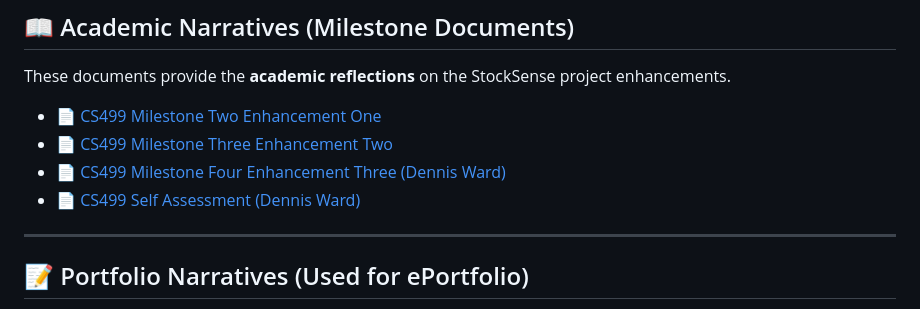
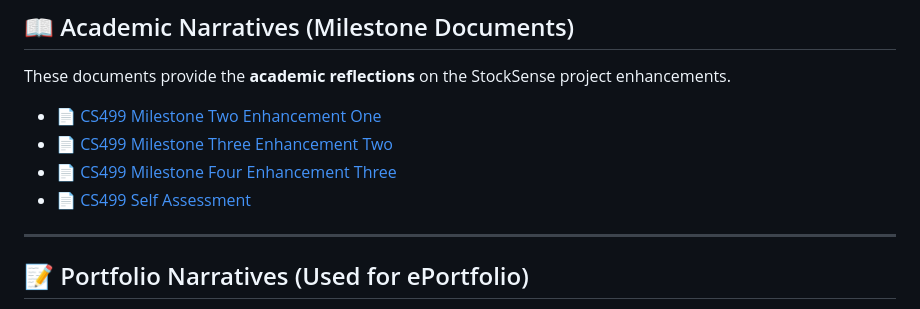
Before and after one commit to Maiar0/Maiar0.github.io, a Markdown page: README.md, the part around one of its changes. Rendered like a GitHub page.

```diff
--- a/README.md
+++ b/README.md
@@ -32,6 +32,6 @@ These documents provide the **academic reflections** on the StockSense project e
 - 📄 [CS499 Milestone Three Enhancement Two](https://maiar0.github.io/Documents/CS499%20Milestone%20Three%20Enhancement%20Two.pdf)
-- 📄 [CS499 Milestone Four Enhancement Three (Dennis Ward)](https://maiar0.github.io/Documents/CS499%20Milestone%20Four%20Enhancement%20Three%20Dennis%20Ward.pdf)
-- 📄 [CS499 Self Assessment (Dennis Ward)](https://maiar0.github.io/Documents/CS499%20Self%20Assessment%20Dennis%20Ward.pdf)
+- 📄 [CS499 Milestone Four Enhancement Three](https://maiar0.github.io/Documents/CS499%20Milestone%20Four%20Enhancement%20Three%20Dennis%20Ward.pdf)
+- 📄 [CS499 Self Assessment](https://maiar0.github.io/Documents/CS499%20Self%20Assessment%20Dennis%20Ward.pdf)
 
 ---
 
```
Also changed, not shown: other parts of README.md (+1 -1 lines).
